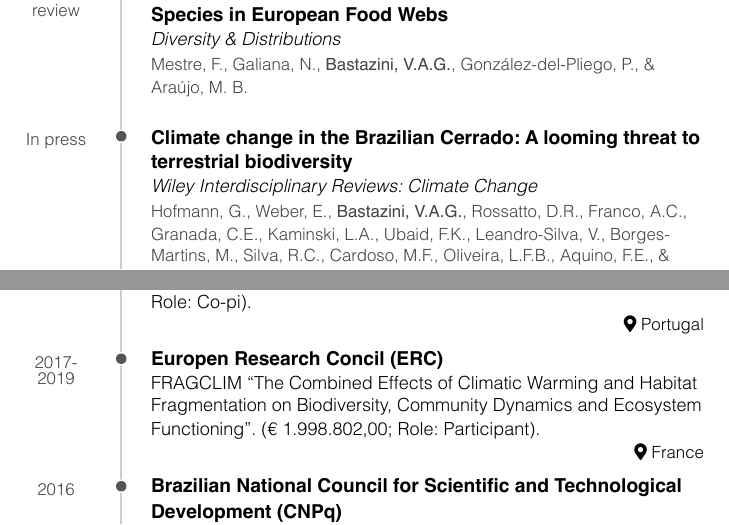
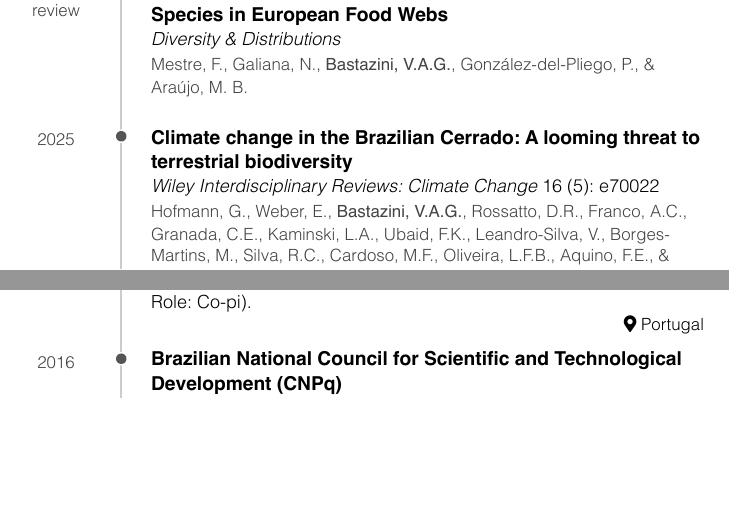
Before and after one commit to bastazini/CV, an R Markdown document (CV.Rmd): two parts of pages 2 and 13 of 16 before the commit and two parts of pages 2 and 13 of 15 after it, joined at a grey line, cut so that both start at the same text, the shorter picture padded with empty space. The pictures show the output file CV.pdf that the author committed with the source.

Commit message:
pubs update

```diff
--- a/CV.Rmd
+++ b/CV.Rmd
@@ -8,7 +8,7 @@ output:
     self_contained: true
 
 ##PARA PRODUZIR PDF
-knit: pagedown::chrome_print
+#knit: pagedown::chrome_print
 #options(pagedown.remote.maxattempts=40)
 #options(pagedown.timeout = 60000)  # Increase timeout to 60 seconds
 #/Applications/Google\ Chrome.app/Contents/MacOS/Google\ Chrome --version
@@ -221,11 +221,11 @@ Mestre, F., Galiana, N., **Bastazini, V.A.G.**, González-del-Pliego, P., & Ara
 
 ### Climate change in the Brazilian Cerrado: A looming threat to terrestrial biodiversity
 
-*Wiley Interdisciplinary Reviews: Climate Change*
+*Wiley Interdisciplinary Reviews: Climate Change* 16 (5): e70022
 
 N/A
 
-In press
+2025
 
 Hofmann, G., Weber, E., **Bastazini, V.A.G.**, Rossatto, D.R., Franco, A.C., Granada, C.E., Kaminski, L.A., Ubaid, F.K., Leandro-Silva, V., Borges-Martins, M., Silva, R.C., Cardoso, M.F., Oliveira, L.F.B., Aquino, F.E., & Pereira, M.J.R.
 
@@ -1149,13 +1149,6 @@ Portugal
 
 2024
 
-### Europen Research Concil (ERC)
-FRAGCLIM "The Combined Effects of Climatic Warming and Habitat Fragmentation on Biodiversity, Community Dynamics and Ecosystem Functioning". (€ 1.998.802,00; Role: Participant).
-
-France
-
-2017-2019
-
 ### Brazilian National Council for Scientific and Technological Development (CNPq)
 PPBio: Southern Grasslands Network. Research fellowship (R$24,000.00).
 
```
Also changed, not shown: CV.pdf, 1 other file.
